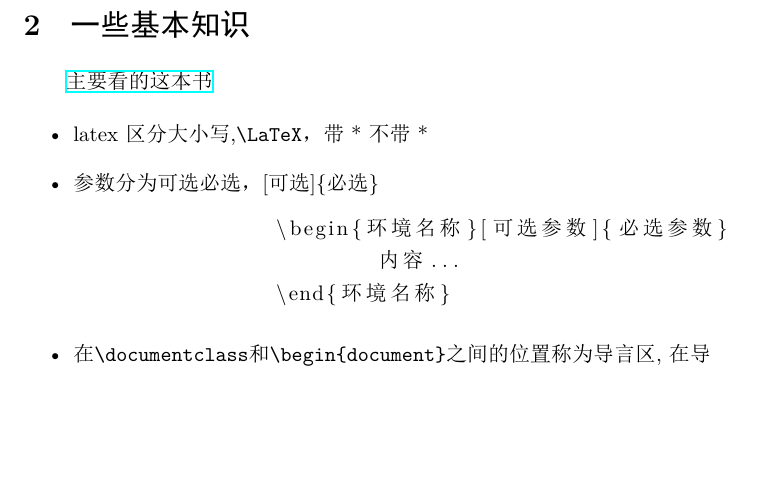
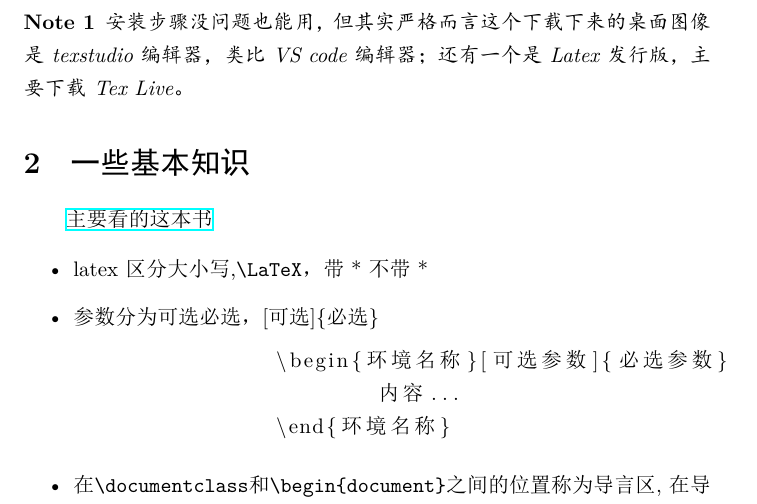
Before and after one commit to aipuxilong0618/latex_note, a LaTeX document (Latex_note.tex): part of page 2 of 11, cut at the place of the change, the shorter picture padded with empty space. The pictures show the PDF file Latex_note.pdf that the author committed with the source.

Commit message:
完整版

```diff
--- a/Latex_note.tex
+++ b/Latex_note.tex
@@ -46,9 +48,9 @@
 \includegraphics[width=0.9\textwidth]{image/Latex2023.png}
 \end{figure}
 
-%\begin{note}
-%    安装步骤没问题也能用，但其实严格而言这个下载下来的桌面图像是texstudio编辑器，类比VS code编辑器；还有一个是Latex发行版，主要下载Tex Live。
-%\end{note}
+\begin{note}
+    安装步骤没问题也能用，但其实严格而言这个下载下来的桌面图像是texstudio编辑器，类比VS code编辑器；还有一个是Latex发行版，主要下载Tex Live。
+\end{note}
 
 \section{一些基本知识}
 \href{https://mirrors.tuna.tsinghua.edu.cn/CTAN/info/lshort/chinese/lshort-zh-cn.pdf}{主要看的这本书}
```
Also changed, not shown: Latex_note.pdf, Latex_note.tex (2 more changed lines).
